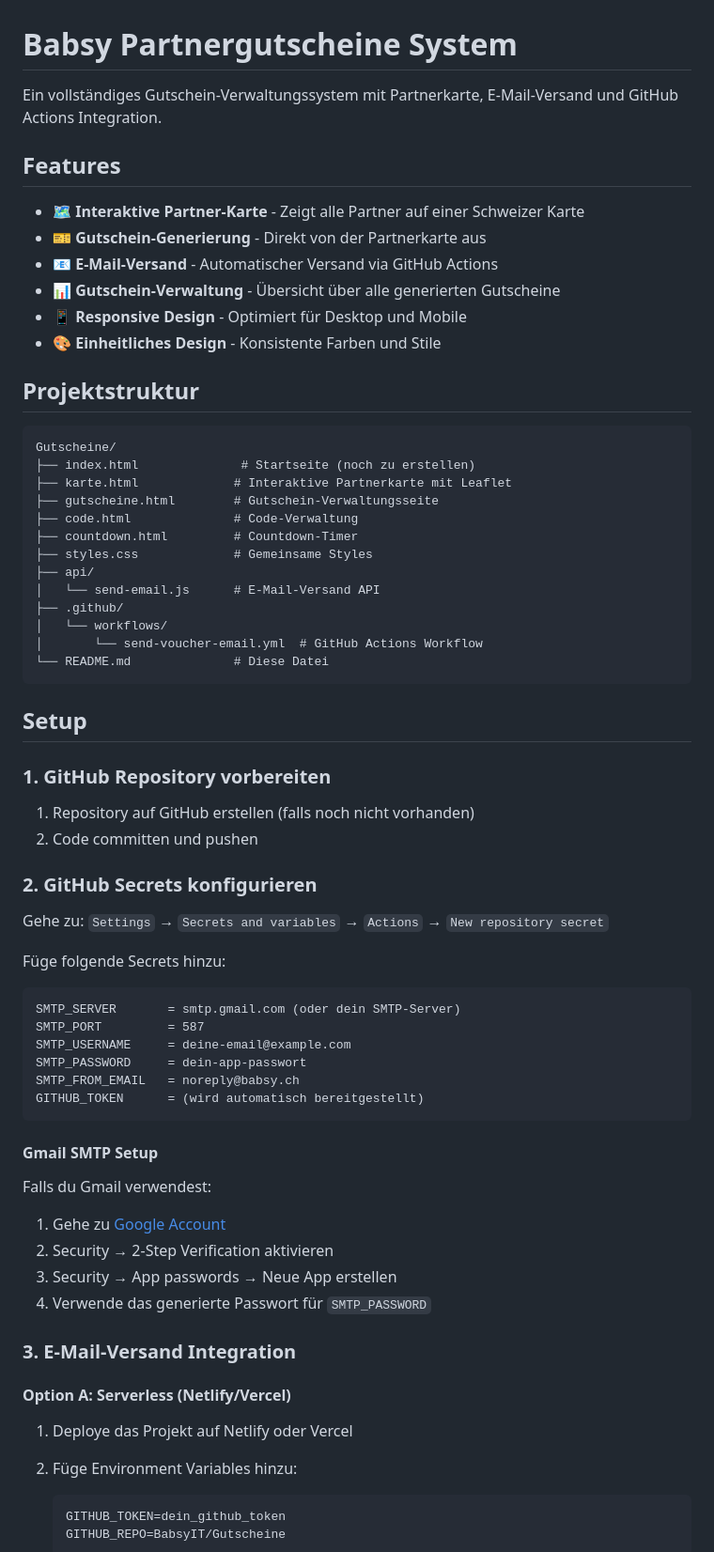
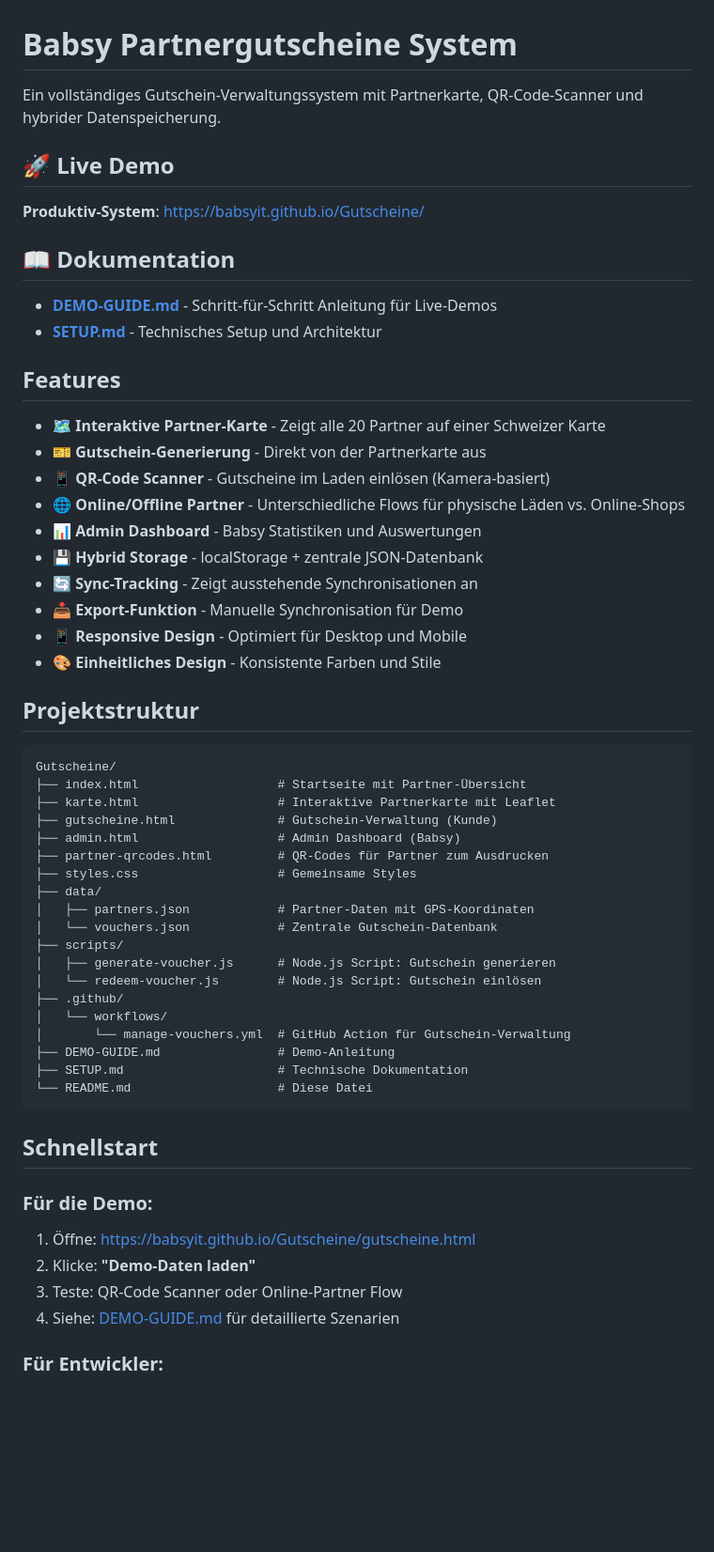
Before and after one commit to BabsyIT/Gutscheine, a Markdown page: README.md, the part around one of its changes. Shown at 94% size. Drawn GitHub-style; blank space fills up the shorter version.

````diff
--- a/README.md
+++ b/README.md
@@ -1,13 +1,26 @@
 # Babsy Partnergutscheine System
 
-Ein vollständiges Gutschein-Verwaltungssystem mit Partnerkarte, E-Mail-Versand und GitHub Actions Integration.
+Ein vollständiges Gutschein-Verwaltungssystem mit Partnerkarte, QR-Code-Scanner und hybrider Datenspeicherung.
+
+## 🚀 Live Demo
+
+**Produktiv-System**: https://babsyit.github.io/Gutscheine/
+
+## 📖 Dokumentation
+
+- **[DEMO-GUIDE.md](DEMO-GUIDE.md)** - Schritt-für-Schritt Anleitung für Live-Demos
+- **[SETUP.md](SETUP.md)** - Technisches Setup und Architektur
 
 ## Features
 
-- 🗺️ **Interaktive Partner-Karte** - Zeigt alle Partner auf einer Schweizer Karte
+- 🗺️ **Interaktive Partner-Karte** - Zeigt alle 20 Partner auf einer Schweizer Karte
 - 🎫 **Gutschein-Generierung** - Direkt von der Partnerkarte aus
-- 📧 **E-Mail-Versand** - Automatischer Versand via GitHub Actions
-- 📊 **Gutschein-Verwaltung** - Übersicht über alle generierten Gutscheine
+- 📱 **QR-Code Scanner** - Gutscheine im Laden einlösen (Kamera-basiert)
+- 🌐 **Online/Offline Partner** - Unterschiedliche Flows für physische Läden vs. Online-Shops
+- 📊 **Admin Dashboard** - Babsy Statistiken und Auswertungen
+- 💾 **Hybrid Storage** - localStorage + zentrale JSON-Datenbank
+- 🔄 **Sync-Tracking** - Zeigt ausstehende Synchronisationen an
+- 📥 **Export-Funktion** - Manuelle Synchronisation für Demo
 - 📱 **Responsive Design** - Optimiert für Desktop und Mobile
 - 🎨 **Einheitliches Design** - Konsistente Farben und Stile
 
@@ -15,59 +28,34 @@ Ein vollständiges Gutschein-Verwaltungssystem mit Partnerkarte, E-Mail-Versand
 
 ```
 Gutscheine/
-├── index.html              # Startseite (noch zu erstellen)
-├── karte.html             # Interaktive Partnerkarte mit Leaflet
-├── gutscheine.html        # Gutschein-Verwaltungsseite
-├── code.html              # Code-Verwaltung
-├── countdown.html         # Countdown-Timer
-├── styles.css             # Gemeinsame Styles
-├── api/
-│   └── send-email.js      # E-Mail-Versand API
+├── index.html                   # Startseite mit Partner-Übersicht
+├── karte.html                   # Interaktive Partnerkarte mit Leaflet
+├── gutscheine.html              # Gutschein-Verwaltung (Kunde)
+├── admin.html                   # Admin Dashboard (Babsy)
+├── partner-qrcodes.html         # QR-Codes für Partner zum Ausdrucken
+├── styles.css                   # Gemeinsame Styles
+├── data/
+│   ├── partners.json            # Partner-Daten mit GPS-Koordinaten
+│   └── vouchers.json            # Zentrale Gutschein-Datenbank
+├── scripts/
+│   ├── generate-voucher.js      # Node.js Script: Gutschein generieren
+│   └── redeem-voucher.js        # Node.js Script: Gutschein einlösen
 ├── .github/
 │   └── workflows/
-│       └── send-voucher-email.yml  # GitHub Actions Workflow
-└── README.md              # Diese Datei
+│       └── manage-vouchers.yml  # GitHub Action für Gutschein-Verwaltung
+├── DEMO-GUIDE.md                # Demo-Anleitung
+├── SETUP.md                     # Technische Dokumentation
+└── README.md                    # Diese Datei
 ```
 
-## Setup
+## Schnellstart
 
-### 1. GitHub Repository vorbereiten
+### Für die Demo:
 
-1. Repository auf GitHub erstellen (falls noch nicht vorhanden)
-2. Code committen und pushen
+1. Öffne: https://babsyit.github.io/Gutscheine/gutscheine.html
+2. Klicke: **"Demo-Daten laden"**
+3. Teste: QR-Code Scanner oder Online-Partner Flow
+4. Siehe: [DEMO-GUIDE.md](DEMO-GUIDE.md) für detaillierte Szenarien
 
-### 2. GitHub Secrets konfigurieren
+### Für Entwickler:
 
-Gehe zu: `Settings` → `Secrets and variables` → `Actions` → `New repository secret`
-
-Füge folgende Secrets hinzu:
-
-```
-SMTP_SERVER       = smtp.gmail.com (oder dein SMTP-Server)
-SMTP_PORT         = 587
-SMTP_USERNAME     = deine-email@example.com
-SMTP_PASSWORD     = dein-app-passwort
-SMTP_FROM_EMAIL   = noreply@babsy.ch
-GITHUB_TOKEN      = (wird automatisch bereitgestellt)
-```
-
-#### Gmail SMTP Setup
-
-Falls du Gmail verwendest:
-
-1. Gehe zu [Google Account](https://myaccount.google.com/)
-2. Security → 2-Step Verification aktivieren
-3. Security → App passwords → Neue App erstellen
-4. Verwende das generierte Passwort für `SMTP_PASSWORD`
-
-### 3. E-Mail-Versand Integration
-
-#### Option A: Serverless (Netlify/Vercel)
-
-1. Deploye das Projekt auf Netlify oder Vercel
-2. Füge Environment Variables hinzu:
-   ```
-   GITHUB_TOKEN=dein_github_token
-   GITHUB_REPO=BabsyIT/Gutscheine
-   ```
-
````
Also changed, not shown: other parts of README.md (+141 -112 lines).
